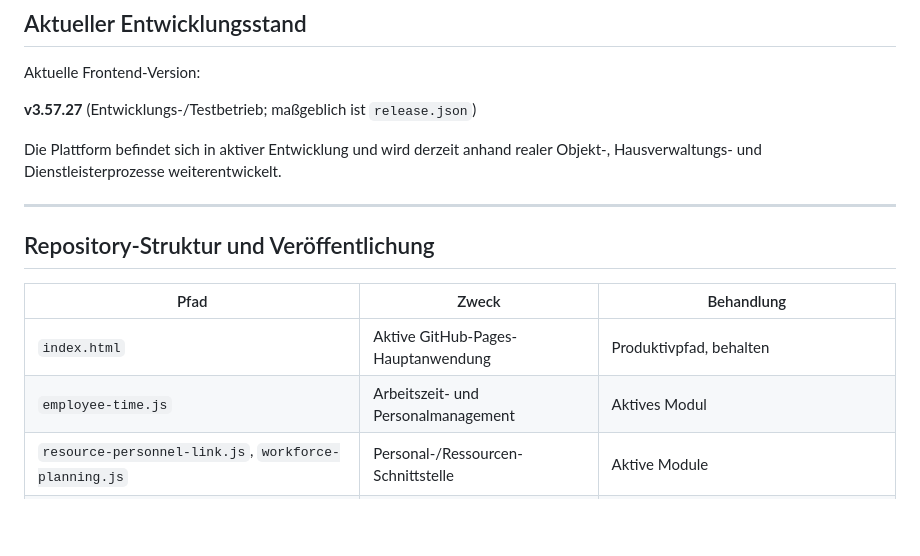
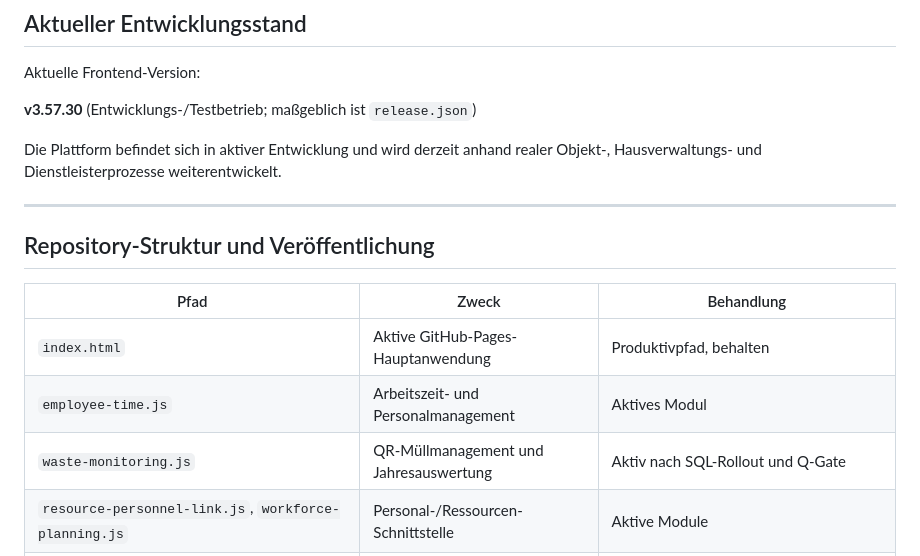
Before and after one commit to michi243/-duschl-objektplattform, a Markdown page: README.md, the part around the change. GitHub-like rendering; blank space fills up the shorter version.

Commit message:
docs(waste): document QR monitoring module

```diff
--- a/README.md
+++ b/README.md
@@ -181,7 +181,7 @@ Zusammenarbeit erforderlichen Objekte und Vorgänge.
 
 Aktuelle Frontend-Version:
 
-**v3.57.27** (Entwicklungs-/Testbetrieb; maßgeblich ist `release.json`)
+**v3.57.30** (Entwicklungs-/Testbetrieb; maßgeblich ist `release.json`)
 
 Die Plattform befindet sich in aktiver Entwicklung und wird derzeit
 anhand realer Objekt-, Hausverwaltungs- und Dienstleisterprozesse
@@ -195,6 +195,7 @@ weiterentwickelt.
 | --- | --- | --- |
 | `index.html` | Aktive GitHub-Pages-Hauptanwendung | Produktivpfad, behalten |
 | `employee-time.js` | Arbeitszeit- und Personalmanagement | Aktives Modul |
+| `waste-monitoring.js` | QR-Müllmanagement und Jahresauswertung | Aktiv nach SQL-Rollout und Q-Gate |
 | `resource-personnel-link.js`, `workforce-planning.js` | Personal-/Ressourcen-Schnittstelle | Aktive Module |
 | `private-offers-module.js`, `sales-inquiries-module.js`, `sales-offer-document.js` | Geschützte Anfragen, Angebote und Auftragsübernahme | Aktive Module |
 | `docs/marketing.html` | **Aktive** Marketing- und QR-Code-Verwaltung | Behalten, vom Hauptmenü verlinkt |
```
